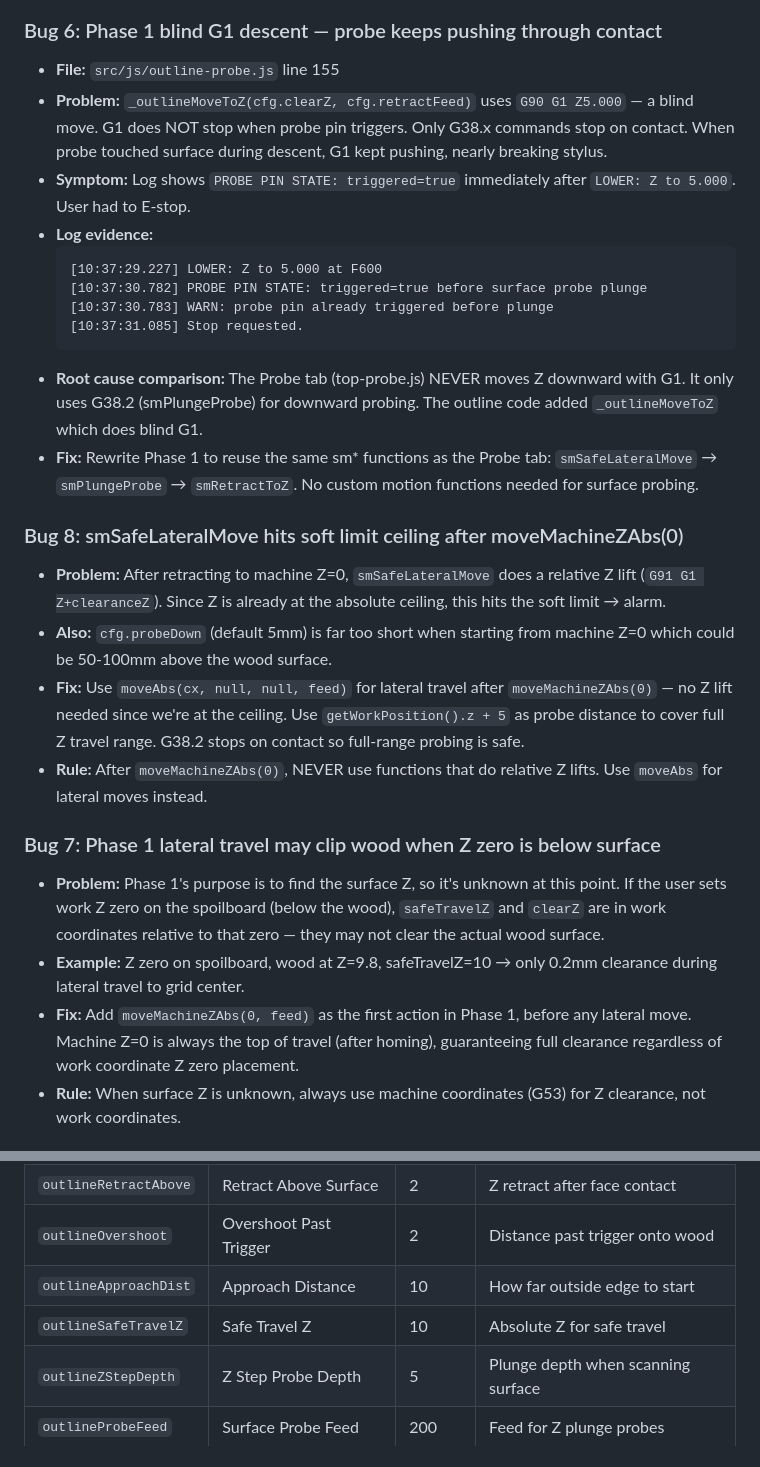
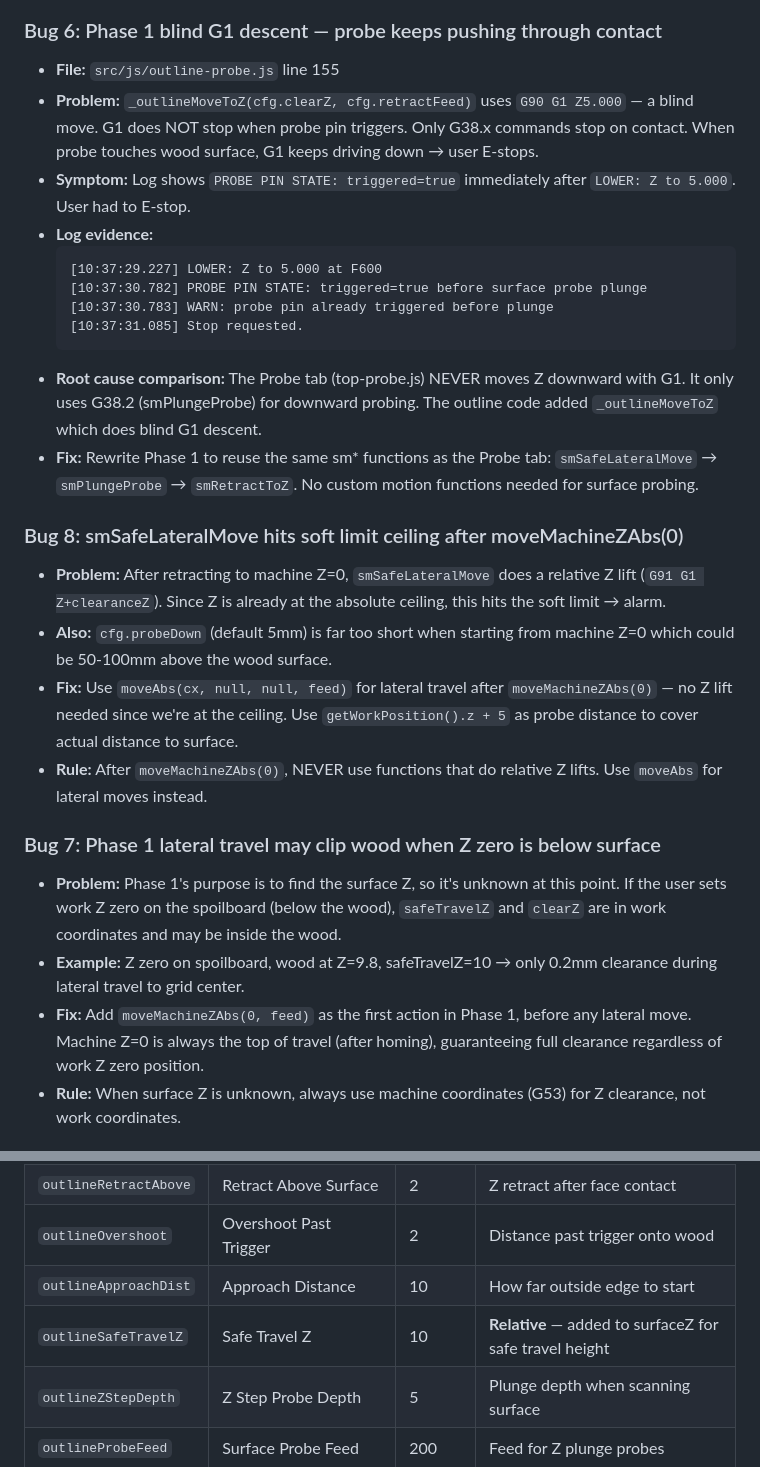
Before and after one commit to Badgerk1/live-edge-3d-probe, a Markdown page: docs/dev-log-outline-tab-2026-04-18.md, 2 parts joined by grey strips. Rendered like a GitHub page.

````diff
--- a/docs/dev-log-outline-tab-2026-04-18.md
+++ b/docs/dev-log-outline-tab-2026-04-18.md
@@ -46,7 +46,7 @@ for 360 edge detection and face probing on live edge wood slabs.
 
 ### Bug 6: Phase 1 blind G1 descent — probe keeps pushing through contact
 - **File:** `src/js/outline-probe.js` line 155
-- **Problem:** `_outlineMoveToZ(cfg.clearZ, cfg.retractFeed)` uses `G90 G1 Z5.000` — a blind move. G1 does NOT stop when probe pin triggers. Only G38.x commands stop on contact. When probe touched surface during descent, G1 kept pushing, nearly breaking stylus.
+- **Problem:** `_outlineMoveToZ(cfg.clearZ, cfg.retractFeed)` uses `G90 G1 Z5.000` — a blind move. G1 does NOT stop when probe pin triggers. Only G38.x commands stop on contact. When probe touches wood surface, G1 keeps driving down → user E-stops.
 - **Symptom:** Log shows `PROBE PIN STATE: triggered=true` immediately after `LOWER: Z to 5.000`. User had to E-stop.
 - **Log evidence:**
   ```
@@ -55,17 +55,17 @@ for 360 edge detection and face probing on live edge wood slabs.
   [10:37:30.783] WARN: probe pin already triggered before plunge
   [10:37:31.085] Stop requested.
   ```
-- **Root cause comparison:** The Probe tab (top-probe.js) NEVER moves Z downward with G1. It only uses G38.2 (smPlungeProbe) for downward probing. The outline code added `_outlineMoveToZ` which does blind G1.
+- **Root cause comparison:** The Probe tab (top-probe.js) NEVER moves Z downward with G1. It only uses G38.2 (smPlungeProbe) for downward probing. The outline code added `_outlineMoveToZ` which does blind G1 descent.
 - **Fix:** Rewrite Phase 1 to reuse the same sm* functions as the Probe tab: `smSafeLateralMove` → `smPlungeProbe` → `smRetractToZ`. No custom motion functions needed for surface probing.
 
 ### Bug 8: smSafeLateralMove hits soft limit ceiling after moveMachineZAbs(0)
 - **Problem:** After retracting to machine Z=0, `smSafeLateralMove` does a relative Z lift (`G91 G1 Z+clearanceZ`). Since Z is already at the absolute ceiling, this hits the soft limit → alarm.
 - **Also:** `cfg.probeDown` (default 5mm) is far too short when starting from machine Z=0 which could be 50-100mm above the wood surface.
-- **Fix:** Use `moveAbs(cx, null, null, feed)` for lateral travel after `moveMachineZAbs(0)` — no Z lift needed since we're at the ceiling. Use `getWorkPosition().z + 5` as probe distance to cover full Z travel range. G38.2 stops on contact so full-range probing is safe.
+- **Fix:** Use `moveAbs(cx, null, null, feed)` for lateral travel after `moveMachineZAbs(0)` — no Z lift needed since we're at the ceiling. Use `getWorkPosition().z + 5` as probe distance to cover actual distance to surface.
 - **Rule:** After `moveMachineZAbs(0)`, NEVER use functions that do relative Z lifts. Use `moveAbs` for lateral moves instead.
 
 ### Bug 7: Phase 1 lateral travel may clip wood when Z zero is below surface
-- **Problem:** Phase 1's purpose is to find the surface Z, so it's unknown at this point. If the user sets work Z zero on the spoilboard (below the wood), `safeTravelZ` and `clearZ` are in work coordinates relative to that zero — they may not clear the actual wood surface.
+- **Problem:** Phase 1's purpose is to find the surface Z, so it's unknown at this point. If the user sets work Z zero on the spoilboard (below the wood), `safeTravelZ` and `clearZ` are in work coordinates and may be inside the wood.
 - **Example:** Z zero on spoilboard, wood at Z=9.8, safeTravelZ=10 → only 0.2mm clearance during lateral travel to grid center.
-- **Fix:** Add `moveMachineZAbs(0, feed)` as the first action in Phase 1, before any lateral move. Machine Z=0 is always the top of travel (after homing), guaranteeing full clearance regardless of work coordinate Z zero placement.
+- **Fix:** Add `moveMachineZAbs(0, feed)` as the first action in Phase 1, before any lateral move. Machine Z=0 is always the top of travel (after homing), guaranteeing full clearance regardless of work Z zero position.
 - **Rule:** When surface Z is unknown, always use machine coordinates (G53) for Z clearance, not work coordinates.
@@ -113,7 +148,7 @@ Identical to Phase 2 but rotated 90° — probing along Y for bottom/top edges a
 | `outlineRetractAbove` | Retract Above Surface | 2 | Z retract after face contact |
 | `outlineOvershoot` | Overshoot Past Trigger | 2 | Distance past trigger onto wood |
 | `outlineApproachDist` | Approach Distance | 10 | How far outside edge to start |
-| `outlineSafeTravelZ` | Safe Travel Z | 10 | Absolute Z for safe travel |
+| `outlineSafeTravelZ` | Safe Travel Z | 10 | **Relative** — added to surfaceZ for safe travel height |
 | `outlineZStepDepth` | Z Step Probe Depth | 5 | Plunge depth when scanning surface |
 | `outlineProbeFeed` | Surface Probe Feed | 200 | Feed for Z plunge probes |
 | `outlineFastFeed` | Fast Feed / Travel | 800 | Feed for travel moves |
````
Also changed, not shown: other parts of docs/dev-log-outline-tab-2026-04-18.md (+63 -4 lines).
